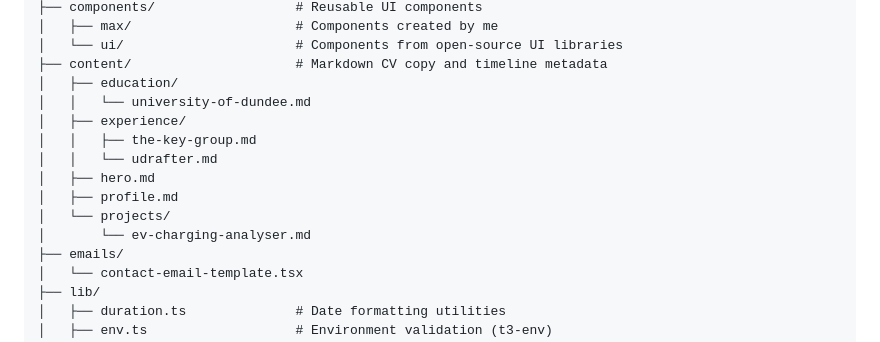
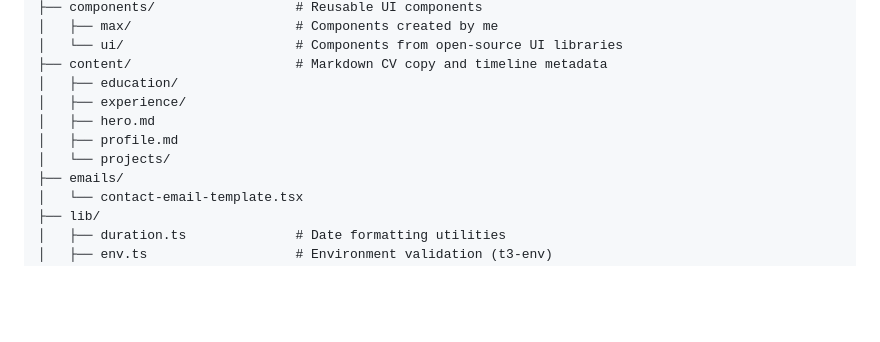
Before and after one commit to maxwillkelly/maxwillkelly-dotcom, a Markdown page: README.md, the part around the change. GitHub-like rendering; blank space fills up the shorter version.

Commit message:
docs: omit nested content files from project structure

```diff
--- a/README.md
+++ b/README.md
@@ -40,14 +40,10 @@ src/
 │   └── ui/                      # Components from open-source UI libraries
 ├── content/                     # Markdown CV copy and timeline metadata
 │   ├── education/
-│   │   └── university-of-dundee.md
 │   ├── experience/
-│   │   ├── the-key-group.md
-│   │   └── udrafter.md
 │   ├── hero.md
 │   ├── profile.md
 │   └── projects/
-│       └── ev-charging-analyser.md
 ├── emails/
 │   └── contact-email-template.tsx
 ├── lib/
```
